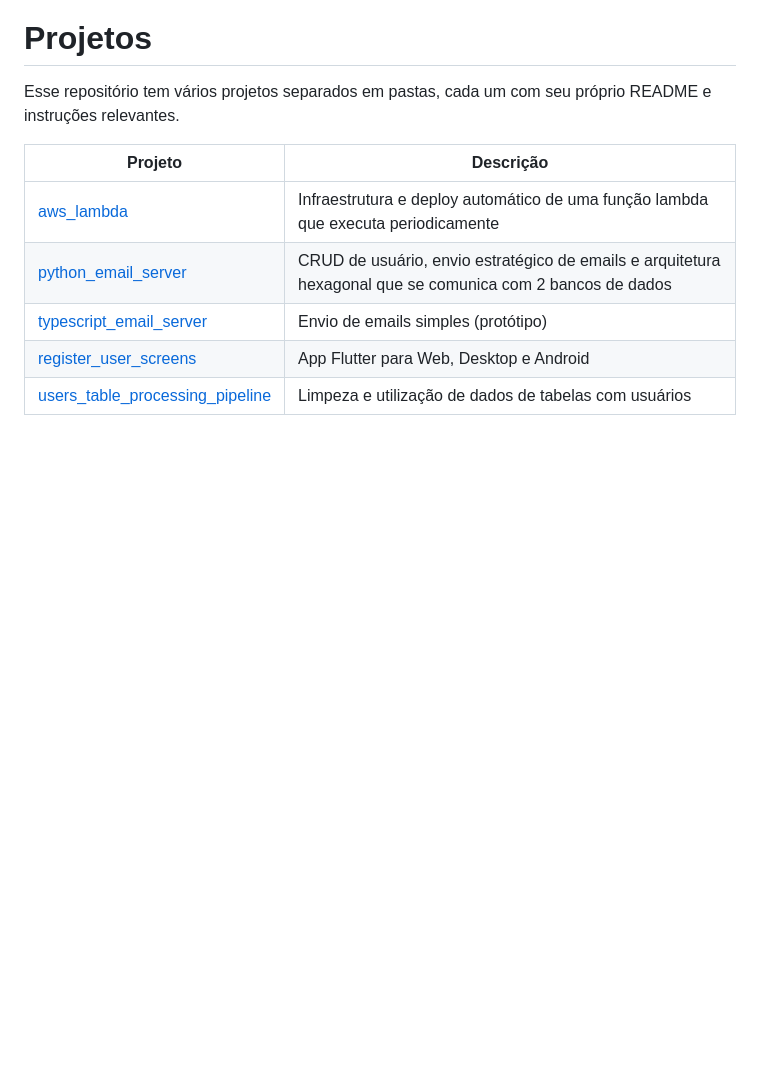
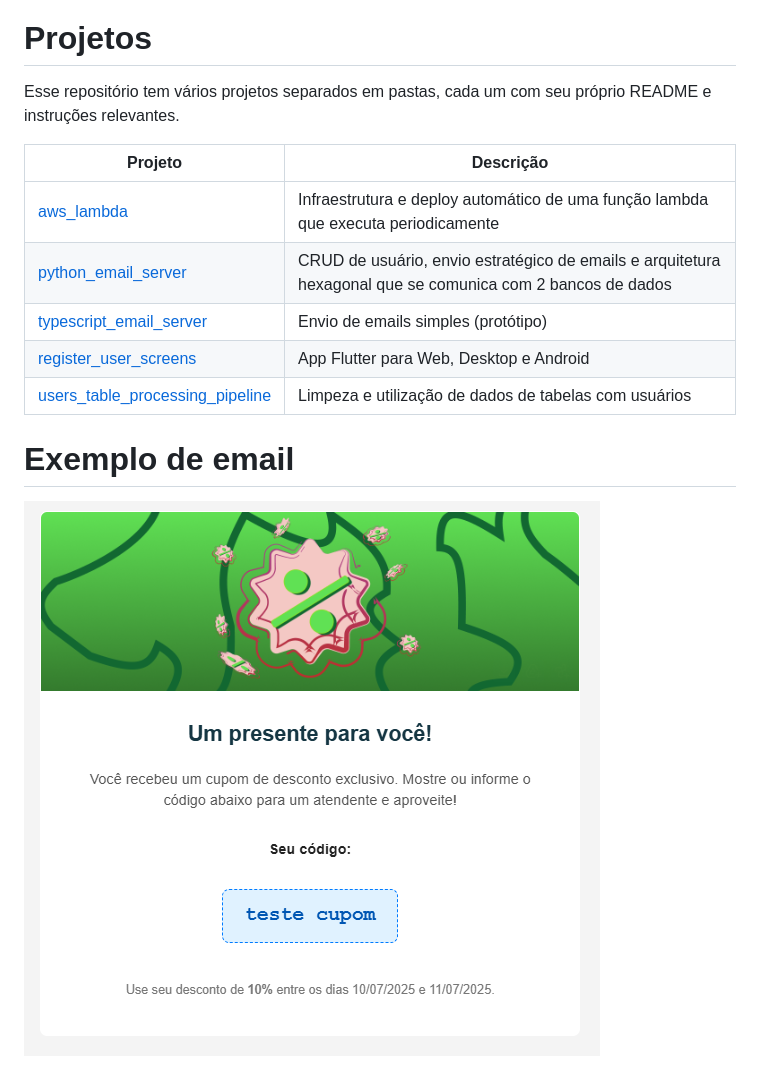
Before and after one commit to VictorG-028/mini-CRM, a Markdown page: README.md, the part around the change. GitHub-like rendering; pictures changed too: documentation_images/email_template.png (added); blank space fills up the shorter version.

Commit message:
Add and use documentation image - email example

```diff
--- a/README.md
+++ b/README.md
@@ -11,3 +11,6 @@ Esse repositório tem vários projetos separados em pastas, cada um com seu pró
 | [typescript_email_server](./email_server/ts-server/)           | Envio de emails simples (protótipo)                        |
 | [register_user_screens](./register_user_screens)           | App Flutter para Web, Desktop e Android                        |
 | [users_table_processing_pipeline](./users_table_processing_pipeline)     | Limpeza e utilização de dados de tabelas com usuários                        |
+
+# Exemplo de email
+![Email de exemplo](documentation_images/email_template.png)
```
